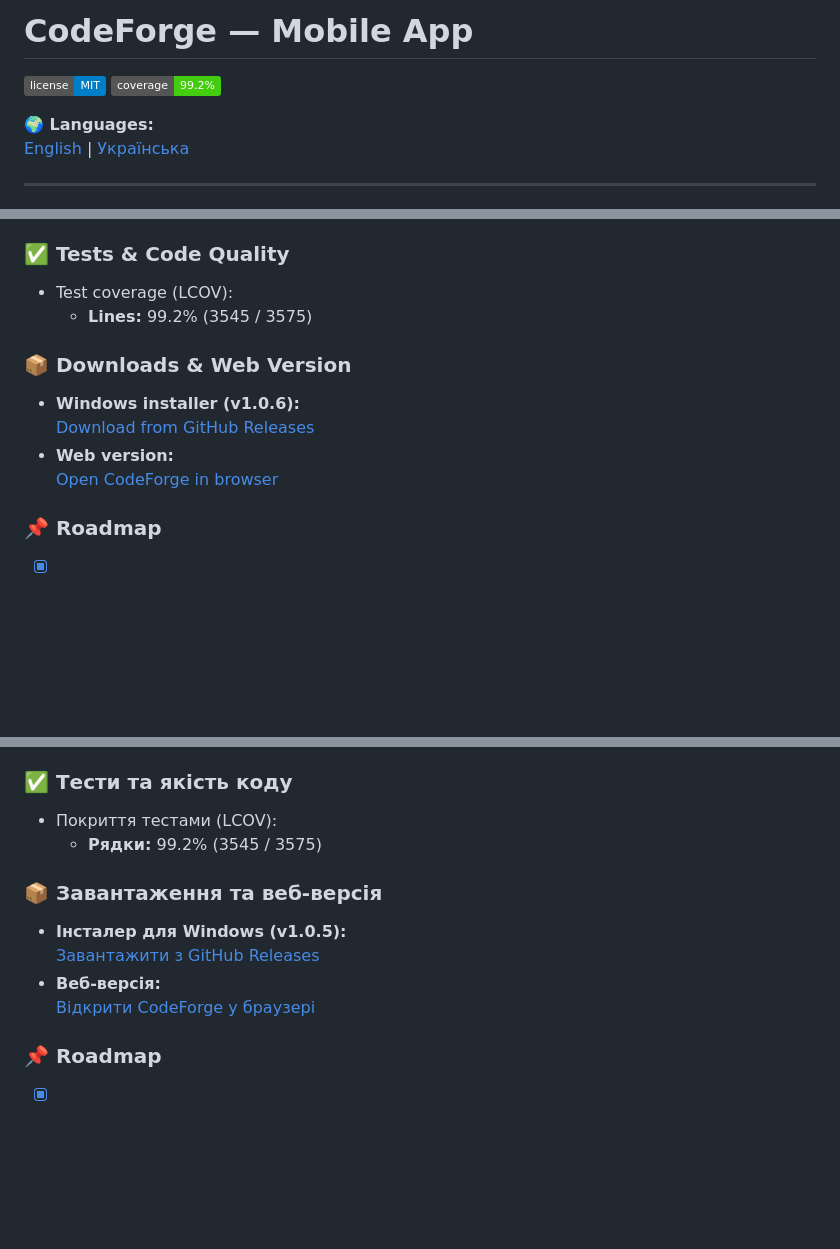
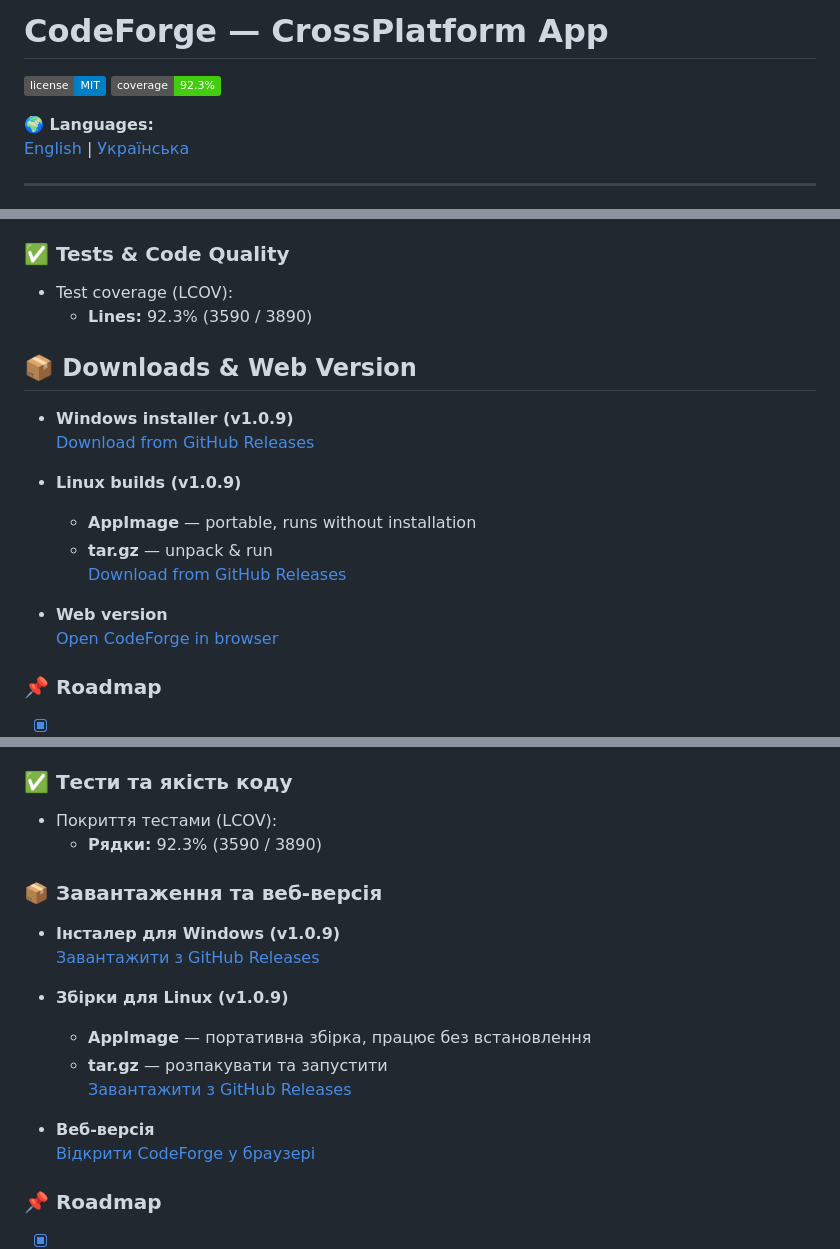
Before and after one commit to zhbforum/CodeForge, a Markdown page: README.md, 3 parts joined by grey strips. Rendered like a GitHub page; badges without logos; blank space fills up the shorter version.

Commit message:
docs(readme): update downloads, coverage and license for v1.0.9

```diff
--- a/README.md
+++ b/README.md
@@ -1,7 +1,7 @@
-# CodeForge — Mobile App
+# CodeForge — CrossPlatform App
 
 [![License: MIT](https://img.shields.io/badge/license-MIT-blue)](./LICENSE)
-[![Coverage](https://img.shields.io/badge/coverage-99.2%25-brightgreen)](#-tests--code-quality)
+[![Coverage](https://img.shields.io/badge/coverage-92.3%25-brightgreen)](#-tests--code-quality)
 
 
 **🌍 Languages:**
@@ -40,12 +40,18 @@ The app is being developed with support for all major platforms:
 
 ### ✅ Tests & Code Quality
 - Test coverage (LCOV):
-  - **Lines:** 99.2% (3545 / 3575)
+  - **Lines:** 92.3% (3590 / 3890)
 
-### 📦 Downloads & Web Version
-- **Windows installer (v1.0.6):**
-  [Download from GitHub Releases](https://github.com/zhbforum/CodeForge/releases/tag/mobile-v1.0.6)
-- **Web version:**
+## 📦 Downloads & Web Version
+- **Windows installer (v1.0.9)**
+  [Download from GitHub Releases](https://github.com/zhbforum/CodeForge/releases/tag/mobile-v1.0.9+9)
+
+- **Linux builds (v1.0.9)**
+  - **AppImage** — portable, runs without installation
+  - **tar.gz** — unpack & run
+  [Download from GitHub Releases](https://github.com/zhbforum/CodeForge/releases/tag/mobile-v1.0.9+9)
+
+- **Web version**
   [Open CodeForge in browser](https://zhbforum.github.io/CodeForge/)
 
 ### 📌 Roadmap
@@ -88,12 +94,18 @@ The app is being developed with support for all major platforms:
 
 ### ✅ Тести та якість коду
 - Покриття тестами (LCOV):
-  - **Рядки:** 99.2% (3545 / 3575)
+  - **Рядки:** 92.3% (3590 / 3890)
 
 ### 📦 Завантаження та веб-версія
-- **Інсталер для Windows (v1.0.5):**
-  [Завантажити з GitHub Releases](https://github.com/zhbforum/CodeForge/releases/tag/mobile-v1.0.5)
-- **Веб-версія:**
+- **Інсталер для Windows (v1.0.9)**
+  [Завантажити з GitHub Releases](https://github.com/zhbforum/CodeForge/releases/tag/mobile-v1.0.9+9)
+
+- **Збірки для Linux (v1.0.9)**
+  - **AppImage** — портативна збірка, працює без встановлення
+  - **tar.gz** — розпакувати та запустити
+  [Завантажити з GitHub Releases](https://github.com/zhbforum/CodeForge/releases/tag/mobile-v1.0.9+9)
+
+- **Веб-версія**
   [Відкрити CodeForge у браузері](https://zhbforum.github.io/CodeForge/)
 
 ### 📌 Roadmap
```
Also changed, not shown: other parts of README.md (+2 -2 lines).
